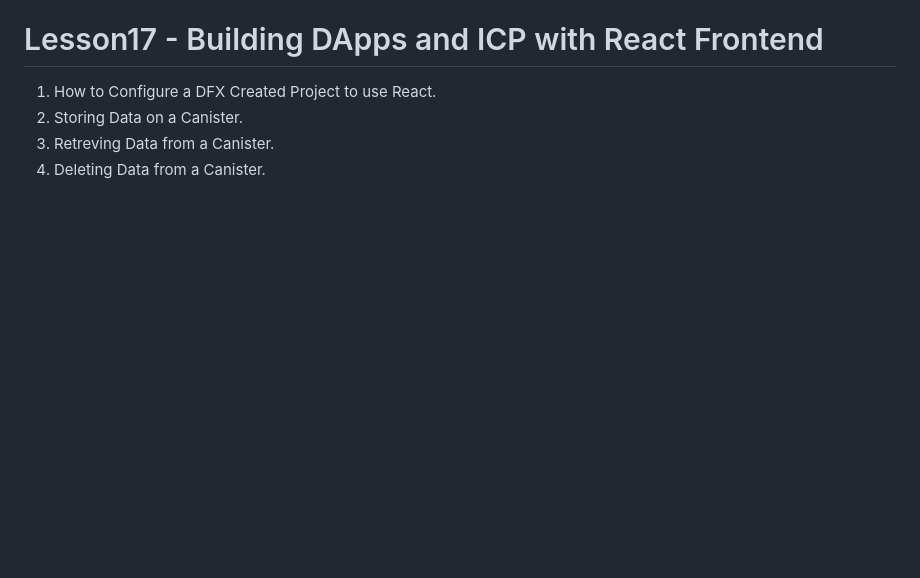
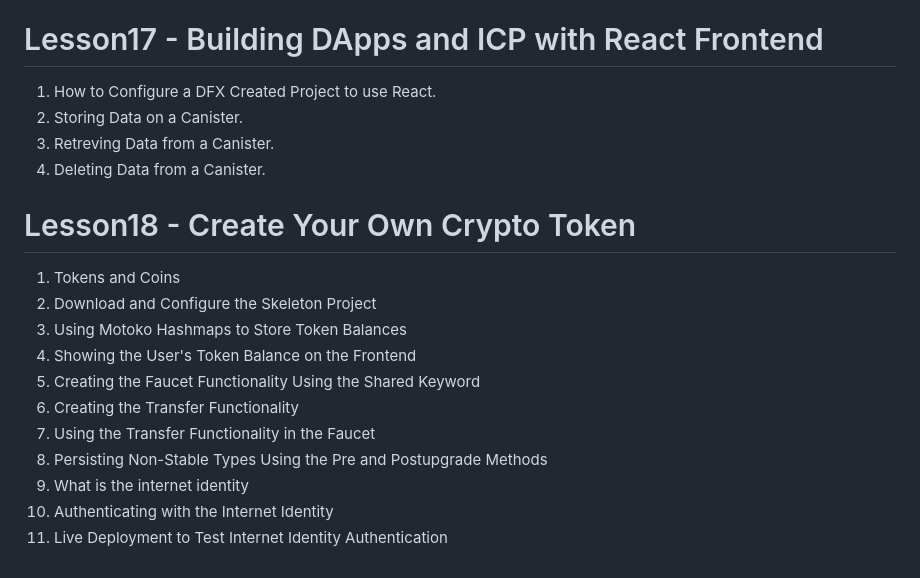
Before and after one commit to kishore2106/Web-Development, a Markdown page: README.md, the part around the change. Rendered like a GitHub page; blank space fills up the shorter version.

Commit message:
Create Your Own Crypto Token

```diff
--- a/README.md
+++ b/README.md
@@ -367,3 +367,16 @@ Free Logo Maker Tool: [https://www.namecheap.com/logo-maker/]
 2. Storing Data on a Canister.
 3. Retreving Data from a Canister.
 4. Deleting Data from a Canister.
+
+# Lesson18 - Create Your Own Crypto Token
+1. Tokens and Coins
+2. Download and Configure the Skeleton Project
+3. Using Motoko Hashmaps to Store Token Balances
+4. Showing the User's Token Balance on the Frontend
+5. Creating the Faucet Functionality Using the Shared Keyword
+6. Creating the Transfer Functionality
+7. Using the Transfer Functionality in the Faucet
+8. Persisting Non-Stable Types Using the Pre and Postupgrade Methods
+9. What is the internet identity
+10. Authenticating with the Internet Identity
+11. Live Deployment to Test Internet Identity Authentication
```
